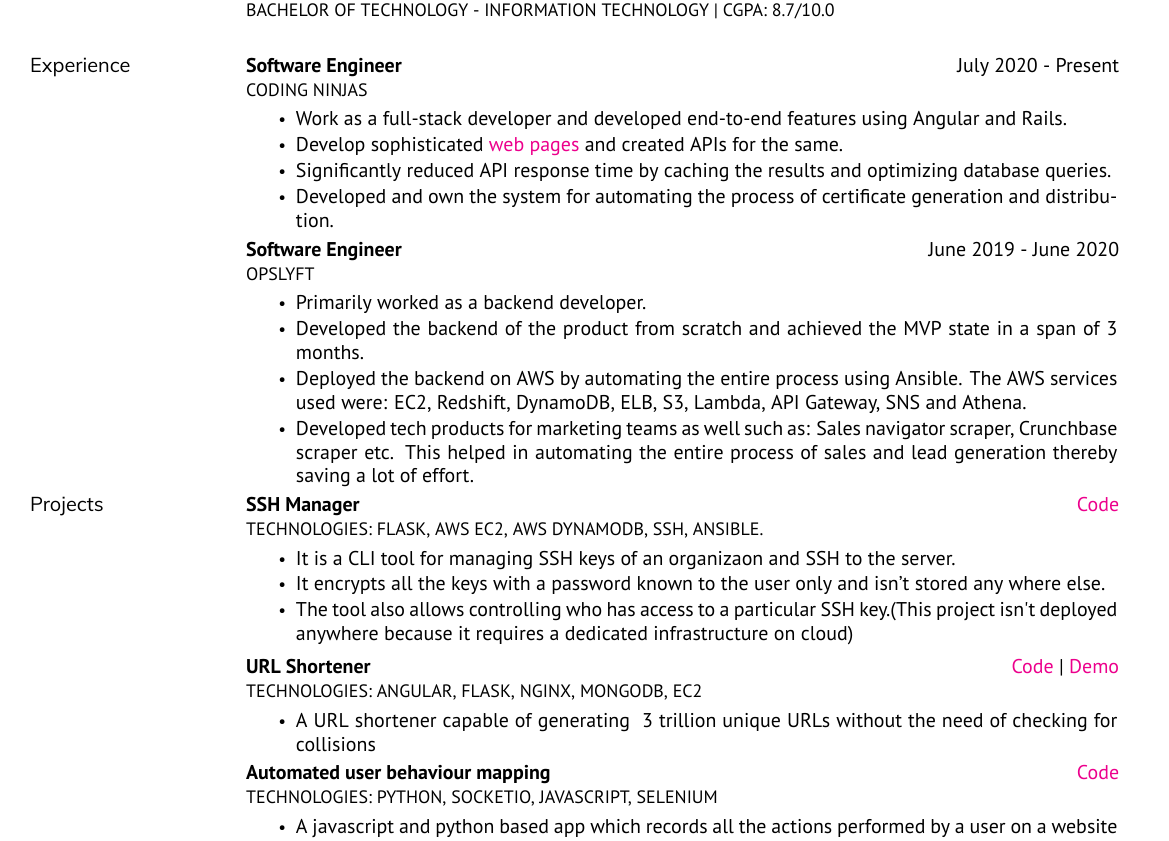
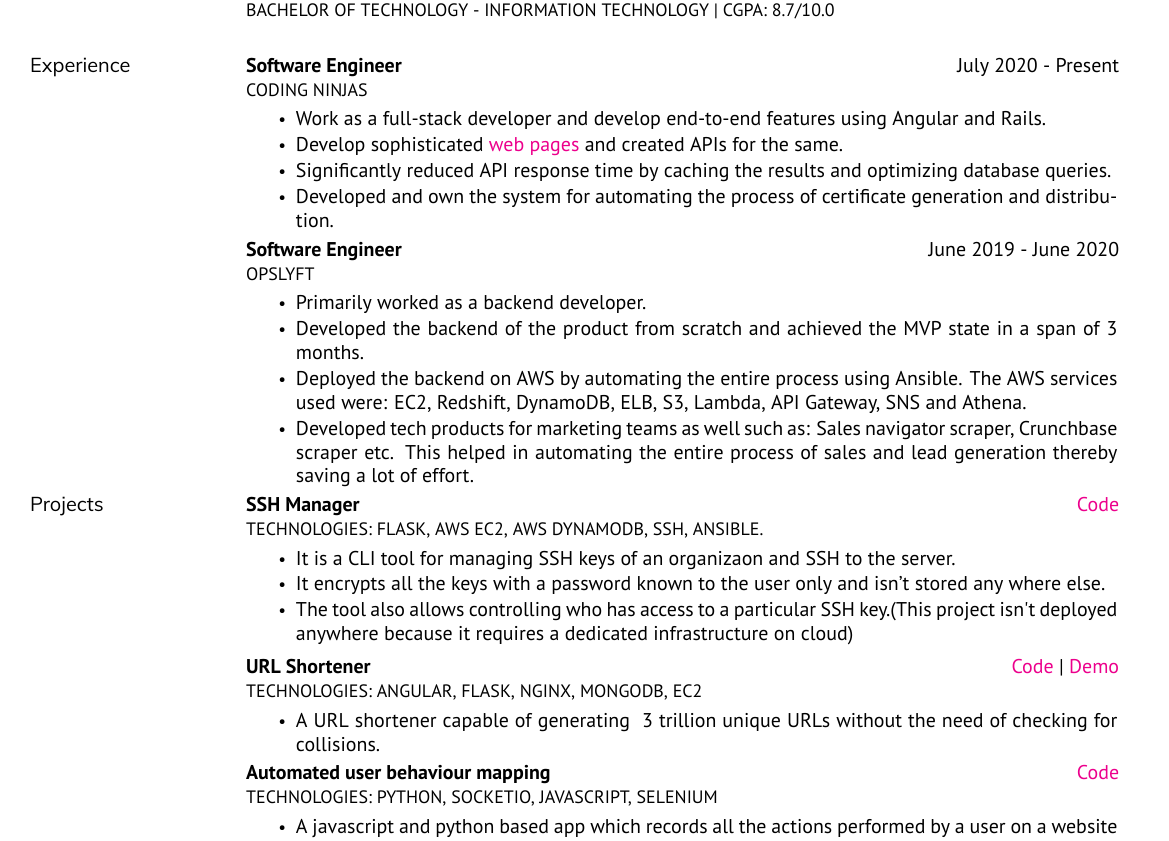
Before and after one commit to kartikbehl99/resume, a LaTeX CV (resume.tex): part of the page, cut so that both start at the same text. Compiled offline with XeLaTeX.

Commit message:
Minor changes

```diff
--- a/resume.tex
+++ b/resume.tex
@@ -69,7 +69,7 @@
     \entry{Software Engineer}{July 2020 - Present}
     {Coding Ninjas}
     {\begin{tightitemize}
-        \item Work as a full-stack developer and developed end-to-end features using Angular and Rails.
+        \item Work as a full-stack developer and develop end-to-end features using Angular and Rails.
         \item Develop sophisticated \href{https://www.codingninjas.com/courses/premium-foundation-course}{web pages} and created APIs for the same.
         \item Significantly reduced API response time by caching the results and optimizing database queries.
         \item Developed and own the system for automating the process of certificate generation and distribution.
@@ -99,7 +99,7 @@
     \entry{URL Shortener}{\href{https://github.com/kartikbehl99/URL-shortener-public}{Code} | \href{https://smol.ga}{Demo}}
     {Technologies: Angular, Flask, Nginx, MongoDB, EC2}
     {\begin{tightitemize}
-        \item A URL shortener capable of generating ~3 trillion unique URLs without the need of checking for collisions
+        \item A URL shortener capable of generating ~3 trillion unique URLs without the need of checking for collisions.
     \end{tightitemize}}
     \entry{Automated user behaviour mapping}{\href{https://github.com/kartikbehl99/automated-user-behaviour-mapping}{Code}}
     {Technologies: Python, SocketIO, JavaScript, Selenium}
```
